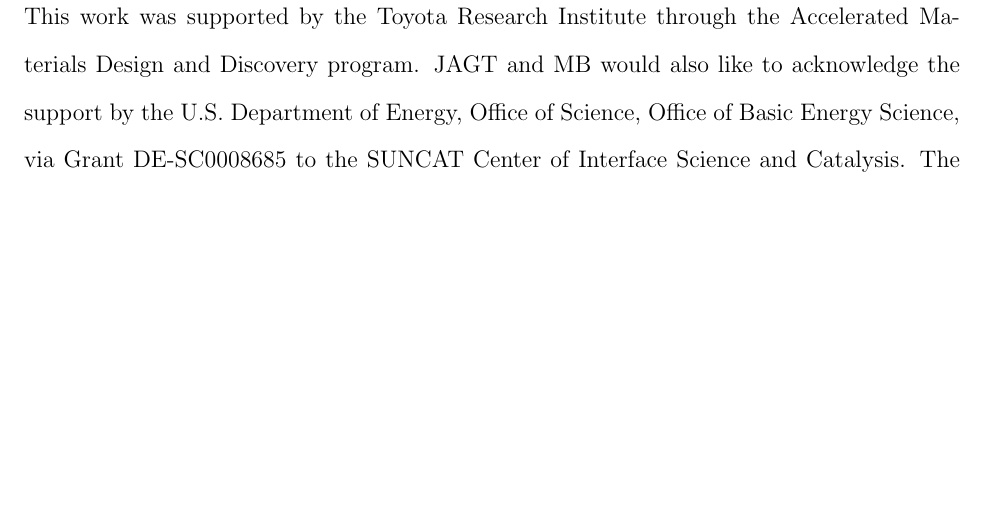
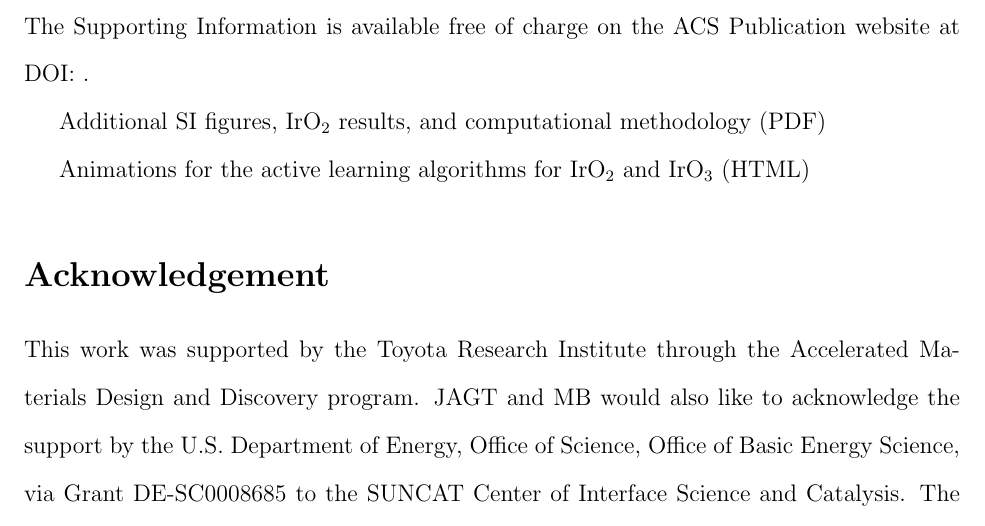
Before and after one commit to flash-jaehyun/PAPER_IrOx_Active_Learning_OER, a LaTeX paper (00_main_manuscript.tex): part of page 16 of 47, cut at the place of the change, the shorter picture padded with empty space. Compiled offline with pdfLaTeX.

Commit message:
Add Supporting Information section

```diff
--- a/00_main_manuscript.tex
+++ b/00_main_manuscript.tex
@@ -92,6 +92,17 @@
 % __|
 
 % #########################################################
+\subsection{Supporting Information}
+% The Supporting Information is available free of charge on the \href{https://pubs.acs.org/}{ACS Publication website} at DOI: TEMP
+The Supporting Information is available free of charge on the ACS Publication website at DOI: .
+
+Additional SI figures, \IrOtwo results, and computational methodology (PDF)
+
+% \IrOtwo and \IrOthree Active learning animations (\href{https://pubs.acs.org/}{HTML})
+Animations for the active learning algorithms for \IrOtwo and \IrOthree (HTML)
+
+
+% #########################################################
 % | - Acknowledgment ****************************************
 \begin{acknowledgement}
 \input{03_sections/acknowledgements}
```
